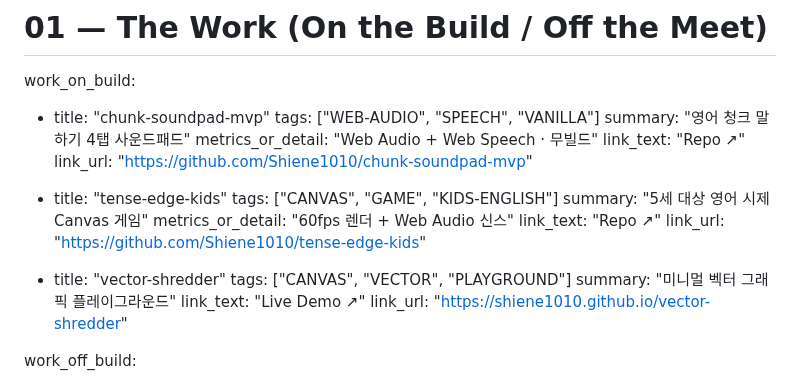
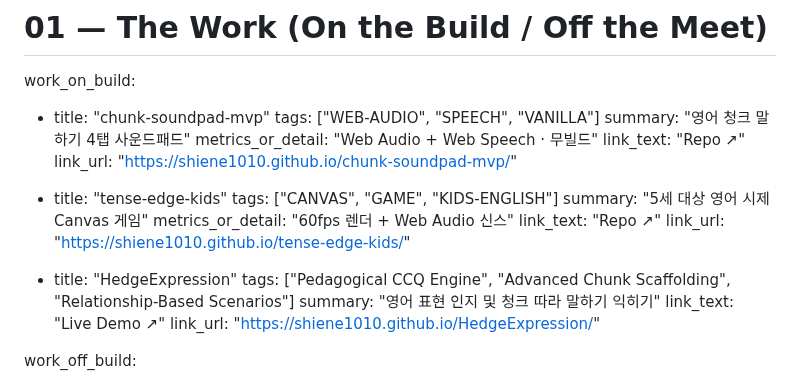
Before and after one commit to Shiene1010/md-bento, a Markdown page: data.md, the part around the change. Drawn GitHub-style.

Commit message:
data: update project links and replace vector-shredder with HedgeExpression

```diff
--- a/data.md
+++ b/data.md
@@ -81,20 +81,20 @@ work_on_build:
     summary: "영어 청크 말하기 4탭 사운드패드"
     metrics_or_detail: "Web Audio + Web Speech · 무빌드"
     link_text: "Repo ↗"
-    link_url: "https://github.com/Shiene1010/chunk-soundpad-mvp"
+    link_url: "https://shiene1010.github.io/chunk-soundpad-mvp/"
 
   - title: "tense-edge-kids"
     tags: ["CANVAS", "GAME", "KIDS-ENGLISH"]
     summary: "5세 대상 영어 시제 Canvas 게임"
     metrics_or_detail: "60fps 렌더 + Web Audio 신스"
     link_text: "Repo ↗"
-    link_url: "https://github.com/Shiene1010/tense-edge-kids"
+    link_url: "https://shiene1010.github.io/tense-edge-kids/"
 
-  - title: "vector-shredder"
-    tags: ["CANVAS", "VECTOR", "PLAYGROUND"]
-    summary: "미니멀 벡터 그래픽 플레이그라운드"
+  - title: "HedgeExpression"
+    tags: ["Pedagogical CCQ Engine", "Advanced Chunk Scaffolding", "Relationship-Based Scenarios"]
+    summary: "영어 표현 인지 및 청크 따라 말하기 익히기"
     link_text: "Live Demo ↗"
-    link_url: "https://shiene1010.github.io/vector-shredder"
+    link_url: "https://shiene1010.github.io/HedgeExpression/"
 
 work_off_build:
   - title: "아영읽"
```
